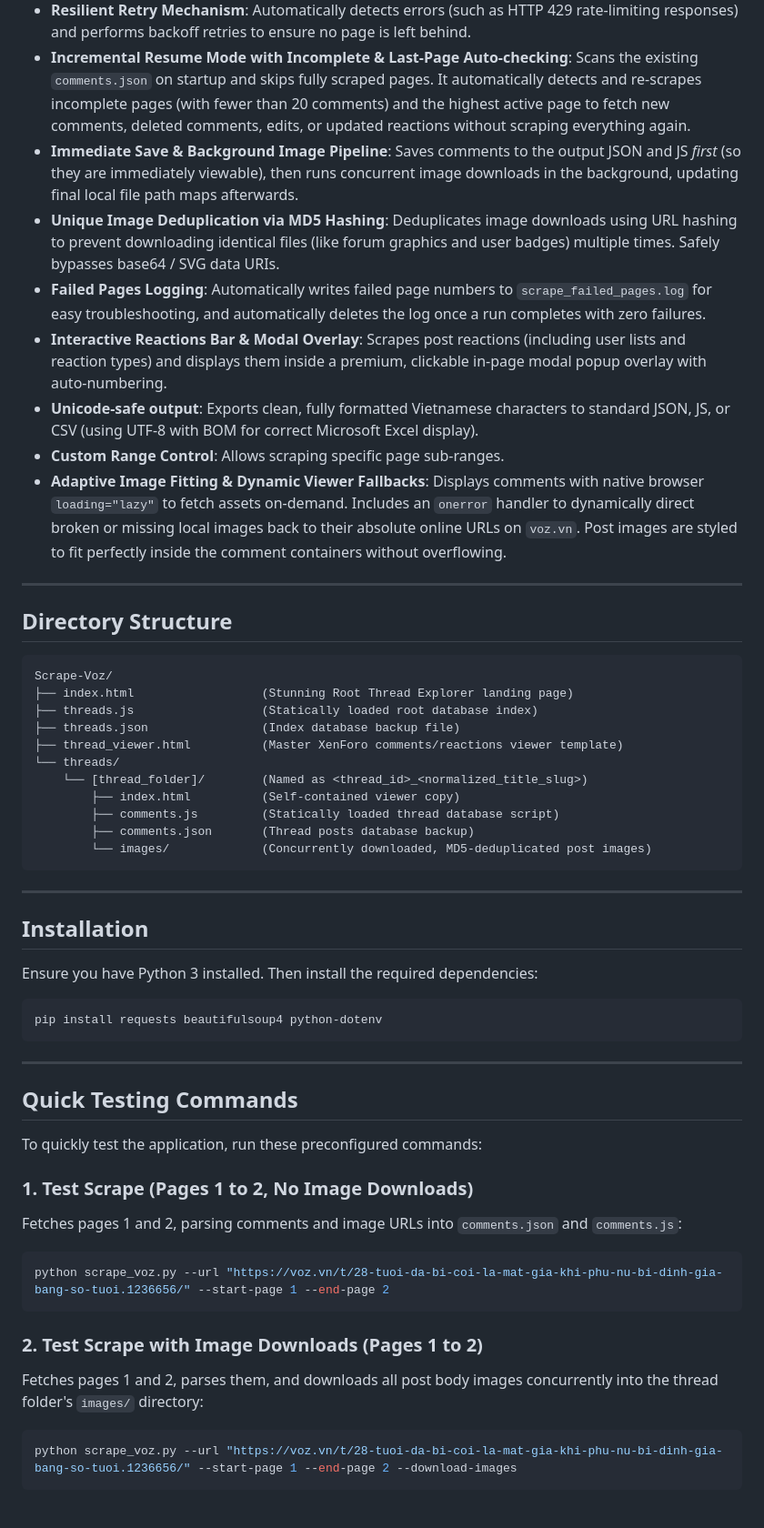
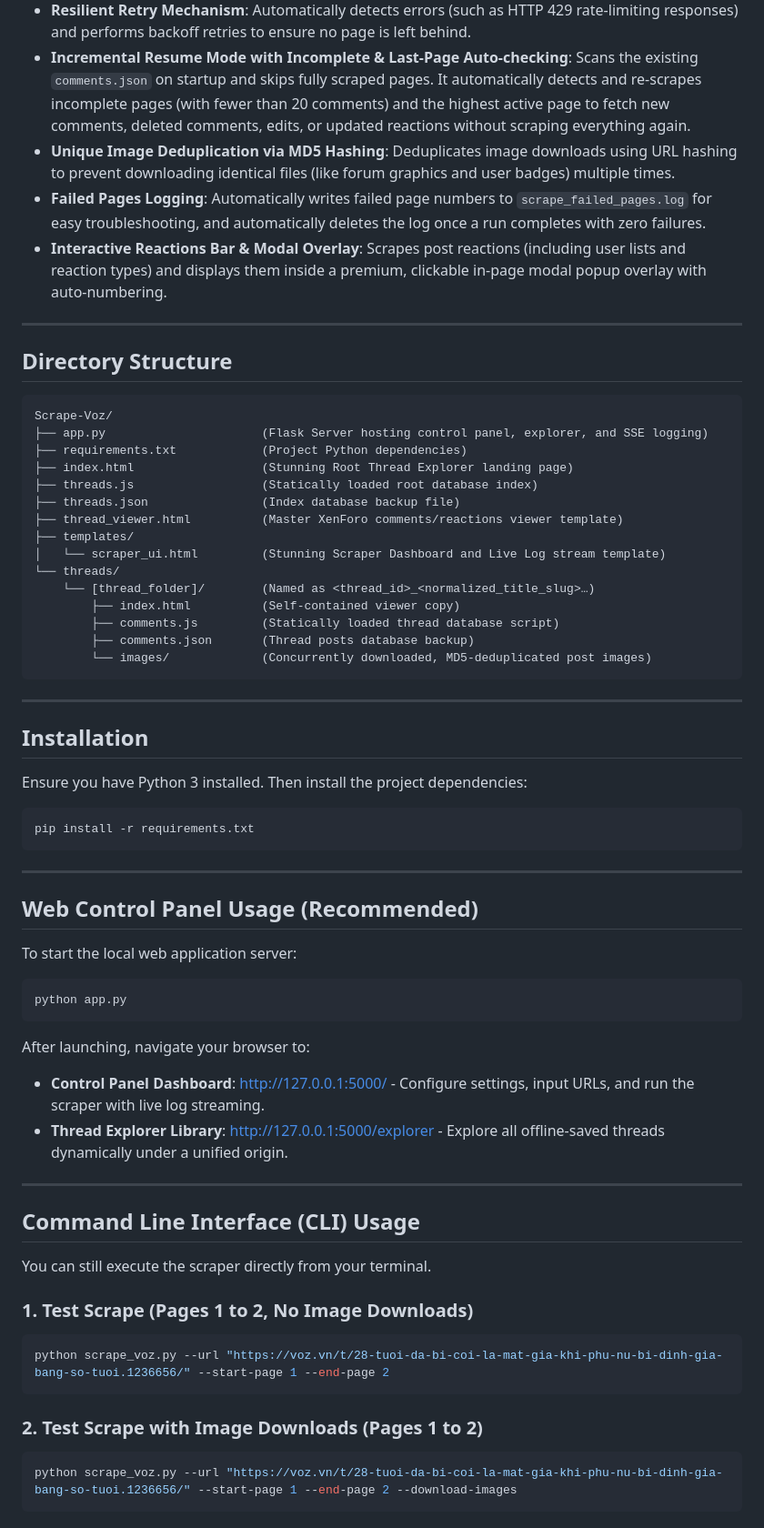
Before and after one commit to zncodehub/Scrape-Voz, a Markdown page: README.md, the part around one of its changes. Shown at 91% size. Drawn GitHub-style.

Commit message:
Update README.md with Flask web control panel documentation

````diff
--- a/README.md
+++ b/README.md
@@ -16,13 +21,9 @@ This tool leverages the smart capabilities of Browserless to fetch pages efficie
 - **Concurrently Accelerated Scraping**: Fetch multiple pages simultaneously using a configurable thread pool.
 - **Resilient Retry Mechanism**: Automatically detects errors (such as HTTP 429 rate-limiting responses) and performs backoff retries to ensure no page is left behind.
 - **Incremental Resume Mode with Incomplete & Last-Page Auto-checking**: Scans the existing `comments.json` on startup and skips fully scraped pages. It automatically detects and re-scrapes incomplete pages (with fewer than 20 comments) and the highest active page to fetch new comments, deleted comments, edits, or updated reactions without scraping everything again.
-- **Immediate Save & Background Image Pipeline**: Saves comments to the output JSON and JS *first* (so they are immediately viewable), then runs concurrent image downloads in the background, updating final local file path maps afterwards.
-- **Unique Image Deduplication via MD5 Hashing**: Deduplicates image downloads using URL hashing to prevent downloading identical files (like forum graphics and user badges) multiple times. Safely bypasses base64 / SVG data URIs.
+- **Unique Image Deduplication via MD5 Hashing**: Deduplicates image downloads using URL hashing to prevent downloading identical files (like forum graphics and user badges) multiple times.
 - **Failed Pages Logging**: Automatically writes failed page numbers to `scrape_failed_pages.log` for easy troubleshooting, and automatically deletes the log once a run completes with zero failures.
 - **Interactive Reactions Bar & Modal Overlay**: Scrapes post reactions (including user lists and reaction types) and displays them inside a premium, clickable in-page modal popup overlay with auto-numbering.
-- **Unicode-safe output**: Exports clean, fully formatted Vietnamese characters to standard JSON, JS, or CSV (using UTF-8 with BOM for correct Microsoft Excel display).
-- **Custom Range Control**: Allows scraping specific page sub-ranges.
-- **Adaptive Image Fitting & Dynamic Viewer Fallbacks**: Displays comments with native browser `loading="lazy"` to fetch assets on-demand. Includes an `onerror` handler to dynamically direct broken or missing local images back to their absolute online URLs on `voz.vn`. Post images are styled to fit perfectly inside the comment containers without overflowing.
 
 ---
 
@@ -30,12 +31,16 @@ This tool leverages the smart capabilities of Browserless to fetch pages efficie
 
 ```
 Scrape-Voz/
+├── app.py                      (Flask Server hosting control panel, explorer, and SSE logging)
+├── requirements.txt            (Project Python dependencies)
 ├── index.html                  (Stunning Root Thread Explorer landing page)
 ├── threads.js                  (Statically loaded root database index)
 ├── threads.json                (Index database backup file)
 ├── thread_viewer.html          (Master XenForo comments/reactions viewer template)
+├── templates/
+│   └── scraper_ui.html         (Stunning Scraper Dashboard and Live Log stream template)
 └── threads/
-    └── [thread_folder]/        (Named as <thread_id>_<normalized_title_slug>)
+    └── [thread_folder]/        (Named as <thread_id>_<normalized_title_slug>…)
         ├── index.html          (Self-contained viewer copy)
         ├── comments.js         (Statically loaded thread database script)
         ├── comments.json       (Thread posts database backup)
@@ -46,26 +51,38 @@ Scrape-Voz/
 
 ## Installation
 
-Ensure you have Python 3 installed. Then install the required dependencies:
+Ensure you have Python 3 installed. Then install the project dependencies:
 
 ```bash
-pip install requests beautifulsoup4 python-dotenv
+pip install -r requirements.txt
 ```
 
 ---
 
-## Quick Testing Commands
+## Web Control Panel Usage (Recommended)
 
-To quickly test the application, run these preconfigured commands:
+To start the local web application server:
+
+```bash
+python app.py
+```
+
+After launching, navigate your browser to:
+- **Control Panel Dashboard**: [http://127.0.0.1:5000/](http://127.0.0.1:5000/) - Configure settings, input URLs, and run the scraper with live log streaming.
+- **Thread Explorer Library**: [http://127.0.0.1:5000/explorer](http://127.0.0.1:5000/explorer) - Explore all offline-saved threads dynamically under a unified origin.
+
+---
+
+## Command Line Interface (CLI) Usage
+
+You can still execute the scraper directly from your terminal.
 
 ### 1. Test Scrape (Pages 1 to 2, No Image Downloads)
-Fetches pages 1 and 2, parsing comments and image URLs into `comments.json` and `comments.js`:
 ```bash
 python scrape_voz.py --url "https://voz.vn/t/28-tuoi-da-bi-coi-la-mat-gia-khi-phu-nu-bi-dinh-gia-bang-so-tuoi.1236656/" --start-page 1 --end-page 2
 ```
 
 ### 2. Test Scrape with Image Downloads (Pages 1 to 2)
-Fetches pages 1 and 2, parses them, and downloads all post body images concurrently into the thread folder's `images/` directory:
 ```bash
 python scrape_voz.py --url "https://voz.vn/t/28-tuoi-da-bi-coi-la-mat-gia-khi-phu-nu-bi-dinh-gia-bang-so-tuoi.1236656/" --start-page 1 --end-page 2 --download-images
 ```
````
Also changed, not shown: other parts of README.md (+17 -26 lines).
